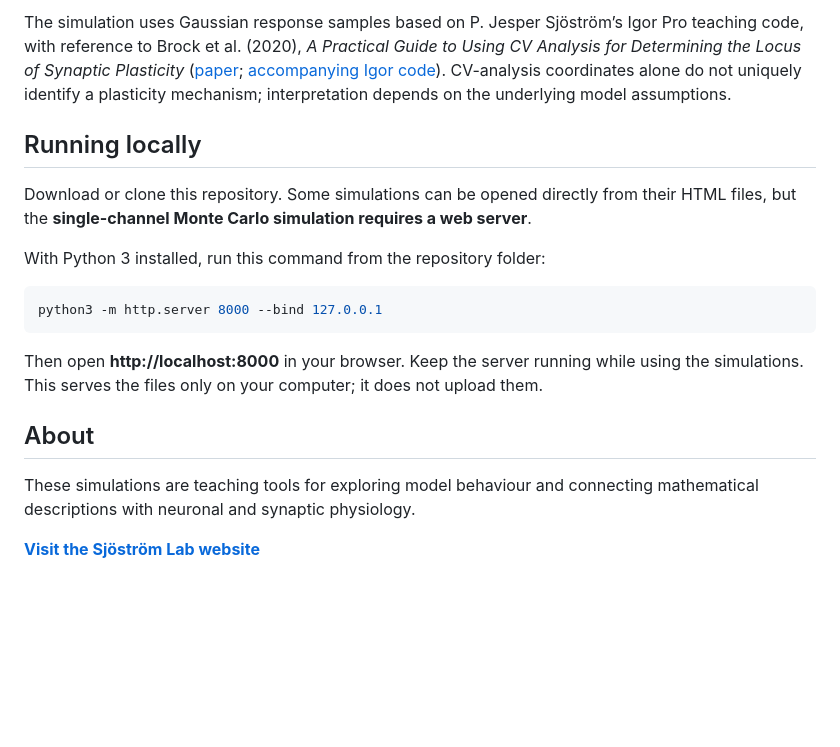
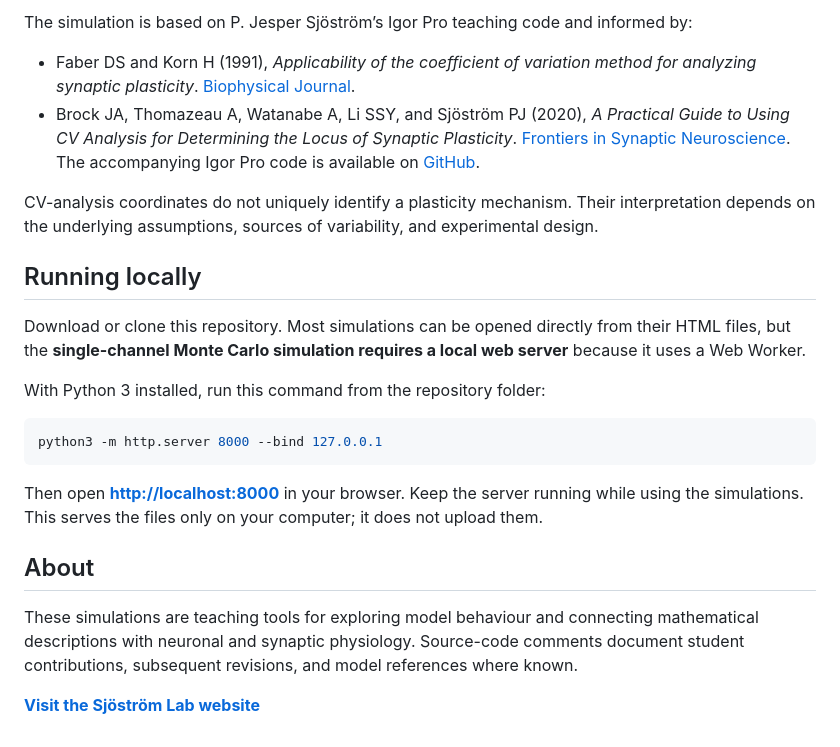
Before and after one commit to sjostromlab/SjostromLab.github.io, a Markdown page: README.md, the part around one of its changes. GitHub-like rendering; blank space fills up the shorter version.

````diff
--- a/README.md
+++ b/README.md
@@ -38,9 +48,14 @@ Adjust baseline and post-induction means, standard deviations, and response coun
 
-The simulation uses Gaussian response samples based on P. Jesper Sjöström’s Igor Pro teaching code, with reference to Brock et al. (2020), *A Practical Guide to Using CV Analysis for Determining the Locus of Synaptic Plasticity* ([paper](https://doi.org/10.3389/fnsyn.2020.00011); [accompanying Igor code](https://github.com/pj-sjostrom/Sim_CV_analysis)). CV-analysis coordinates alone do not uniquely identify a plasticity mechanism; interpretation depends on the underlying model assumptions.
+The simulation is based on P. Jesper Sjöström’s Igor Pro teaching code and informed by:
+
+- Faber DS and Korn H (1991), *Applicability of the coefficient of variation method for analyzing synaptic plasticity*. [Biophysical Journal](https://doi.org/10.1016/S0006-3495(91)82162-2).
+- Brock JA, Thomazeau A, Watanabe A, Li SSY, and Sjöström PJ (2020), *A Practical Guide to Using CV Analysis for Determining the Locus of Synaptic Plasticity*. [Frontiers in Synaptic Neuroscience](https://doi.org/10.3389/fnsyn.2020.00011). The accompanying Igor Pro code is available on [GitHub](https://github.com/pj-sjostrom/Sim_CV_analysis).
+
+CV-analysis coordinates do not uniquely identify a plasticity mechanism. Their interpretation depends on the underlying assumptions, sources of variability, and experimental design.
 
 ## Running locally
 
-Download or clone this repository. Some simulations can be opened directly from their HTML files, but the **single-channel Monte Carlo simulation requires a web server**.
+Download or clone this repository. Most simulations can be opened directly from their HTML files, but the **single-channel Monte Carlo simulation requires a local web server** because it uses a Web Worker.
 
 With Python 3 installed, run this command from the repository folder:
 
@@ -48,10 +63,10 @@ With Python 3 installed, run this command from the repository folder:
 python3 -m http.server 8000 --bind 127.0.0.1
 ```
 
-Then open **http://localhost:8000** in your browser. Keep the server running while using the simulations. This serves the files only on your computer; it does not upload them.
+Then open **[http://localhost:8000](http://localhost:8000)** in your browser. Keep the server running while using the simulations. This serves the files only on your computer; it does not upload them.
 
 ## About
 
-These simulations are teaching tools for exploring model behaviour and connecting mathematical descriptions with neuronal and synaptic physiology.
+These simulations are teaching tools for exploring model behaviour and connecting mathematical descriptions with neuronal and synaptic physiology. Source-code comments document student contributions, subsequent revisions, and model references where known.
 
 **[Visit the Sjöström Lab website](http://plasticity.muhc.mcgill.ca/index.html)**
````
Also changed, not shown: other parts of README.md (+24 -14 lines).
